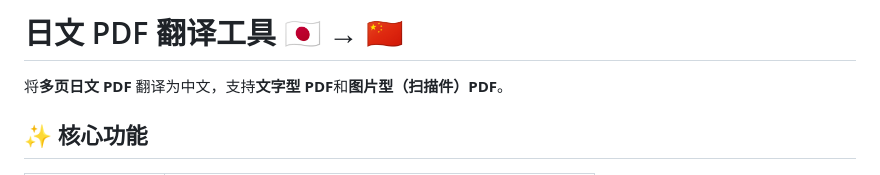
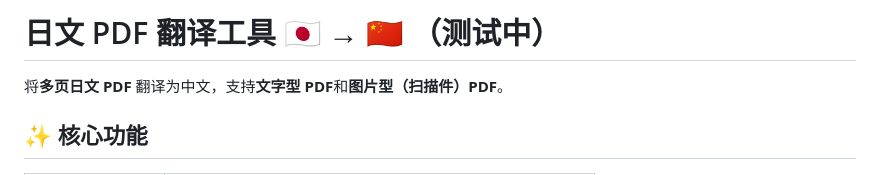
Before and after one commit to Amilmaho/ja2zh_pdf_translator, a Markdown page: README.md, the part around the change. Drawn GitHub-style.

```diff
--- a/README.md
+++ b/README.md
@@ -1,4 +1,4 @@
-# 日文 PDF 翻译工具 🇯🇵 → 🇨🇳
+# 日文 PDF 翻译工具 🇯🇵 → 🇨🇳 （测试中）
 
 将**多页日文 PDF** 翻译为中文，支持**文字型 PDF**和**图片型（扫描件）PDF**。
 
```
